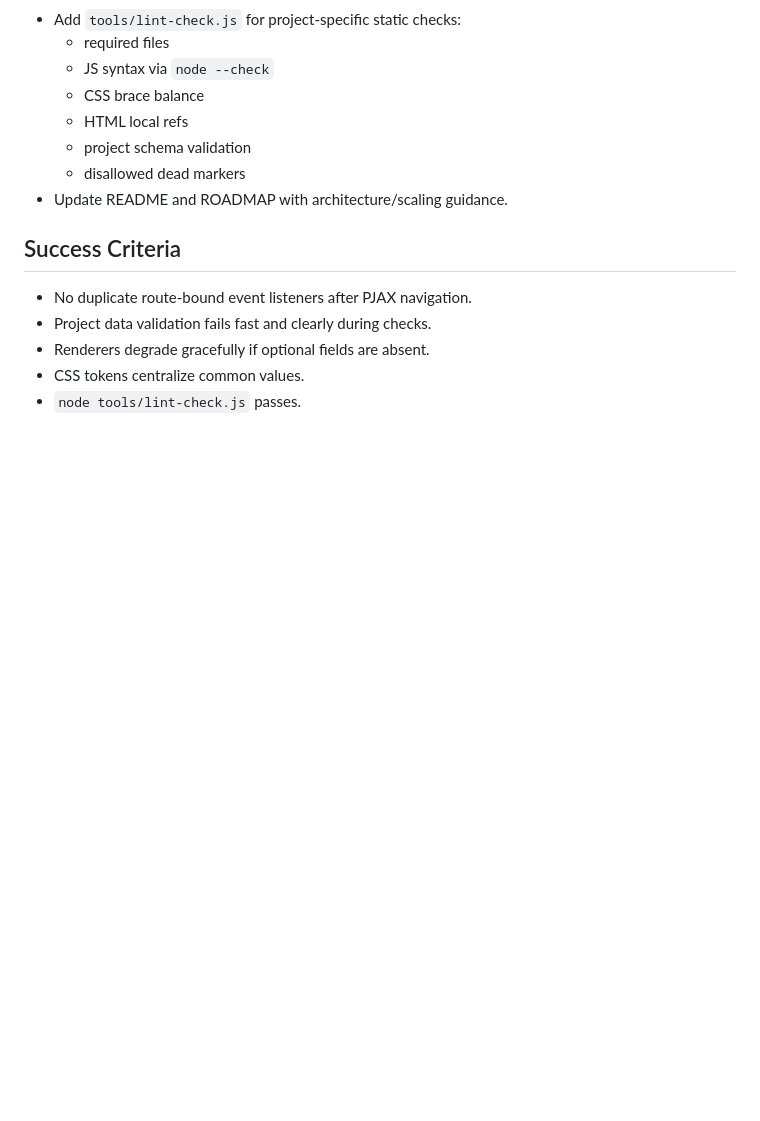
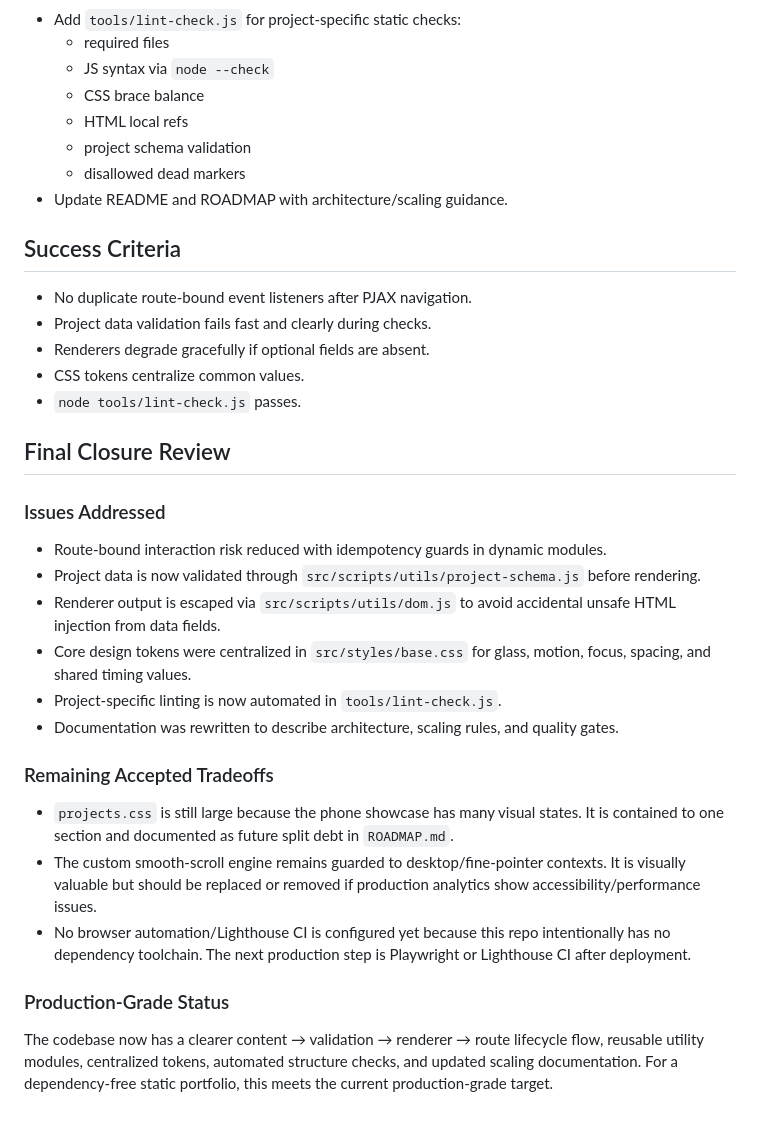
Before and after one commit to kietiuh/profile-portfolio, a Markdown page: AUDIT_REPORT.md, the part around the change. Drawn GitHub-style; blank space fills up the shorter version.

Commit message:
chore: close architecture audit with final review

```diff
--- a/AUDIT_REPORT.md
+++ b/AUDIT_REPORT.md
@@ -94,3 +94,24 @@ main.js
 - Renderers degrade gracefully if optional fields are absent.
 - CSS tokens centralize common values.
 - `node tools/lint-check.js` passes.
+
+## Final Closure Review
+
+### Issues Addressed
+
+- Route-bound interaction risk reduced with idempotency guards in dynamic modules.
+- Project data is now validated through `src/scripts/utils/project-schema.js` before rendering.
+- Renderer output is escaped via `src/scripts/utils/dom.js` to avoid accidental unsafe HTML injection from data fields.
+- Core design tokens were centralized in `src/styles/base.css` for glass, motion, focus, spacing, and shared timing values.
+- Project-specific linting is now automated in `tools/lint-check.js`.
+- Documentation was rewritten to describe architecture, scaling rules, and quality gates.
+
+### Remaining Accepted Tradeoffs
+
+- `projects.css` is still large because the phone showcase has many visual states. It is contained to one section and documented as future split debt in `ROADMAP.md`.
+- The custom smooth-scroll engine remains guarded to desktop/fine-pointer contexts. It is visually valuable but should be replaced or removed if production analytics show accessibility/performance issues.
+- No browser automation/Lighthouse CI is configured yet because this repo intentionally has no dependency toolchain. The next production step is Playwright or Lighthouse CI after deployment.
+
+### Production-Grade Status
+
+The codebase now has a clearer content → validation → renderer → route lifecycle flow, reusable utility modules, centralized tokens, automated structure checks, and updated scaling documentation. For a dependency-free static portfolio, this meets the current production-grade target.
```
